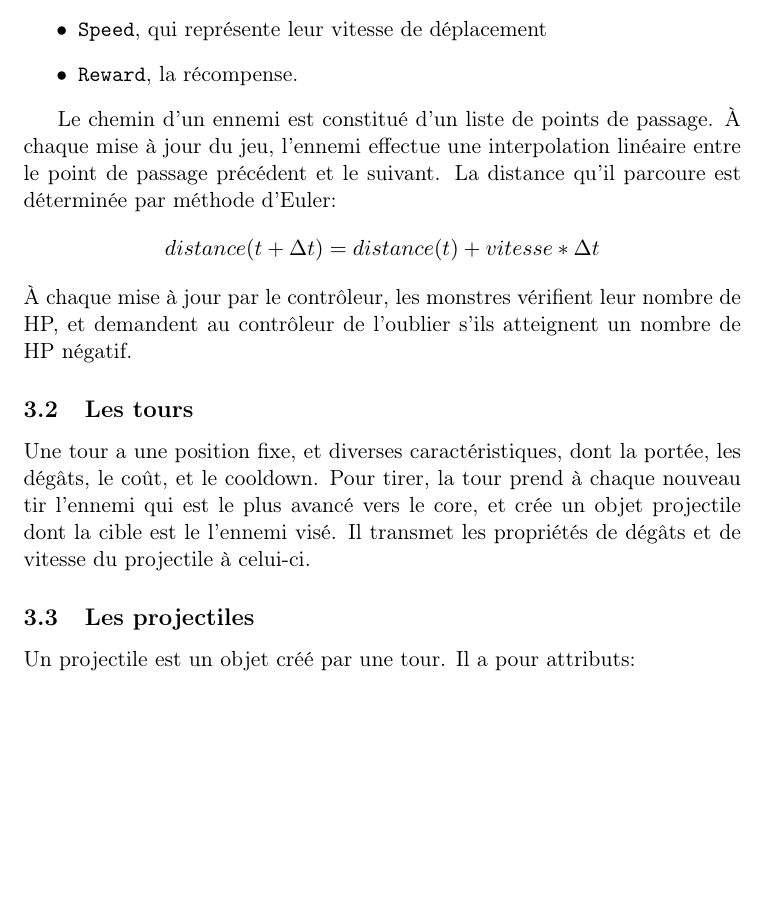
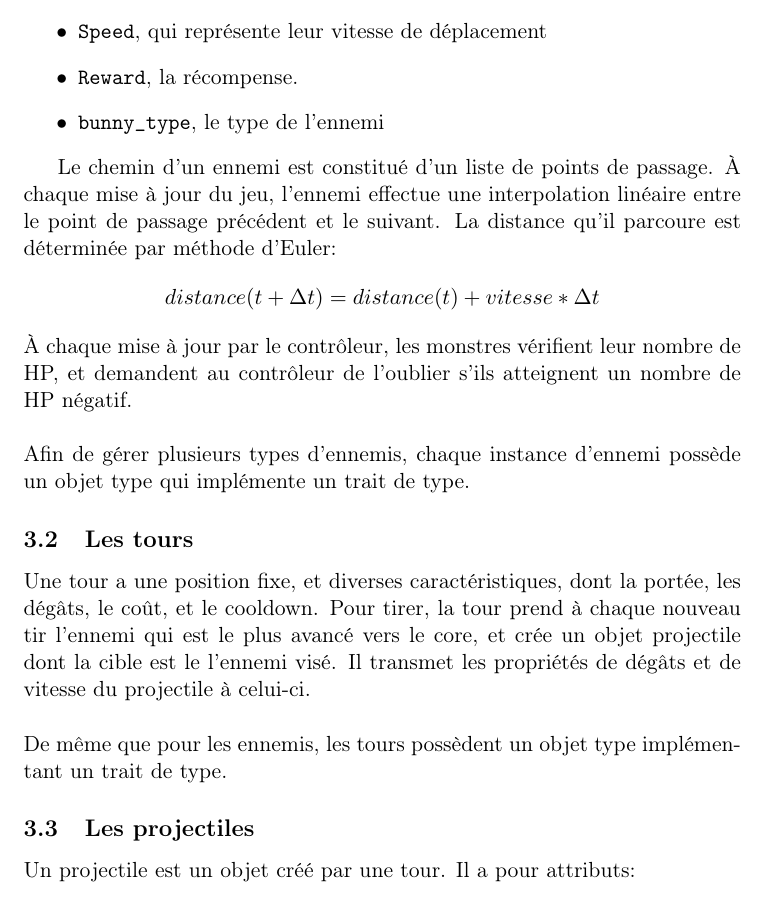
Before and after one commit to bunny-defense/bunny_defense, a LaTeX document (rapport/rapport.tex): part of page 2 of 5, cut so that both start at the same text, the shorter picture padded with empty space. Compiled offline with pdfLaTeX.

Commit message:
[report] improved the report a bit

```diff
--- a/rapport/rapport.tex
+++ b/rapport/rapport.tex
@@ -3,7 +3,8 @@
 
 \usepackage[utf8]{inputenc}
 \usepackage[T1]{fontenc}
-\usepackage{amsmath}
+\usepackage{verbatim}        % Wanted multiline comments
+\usepackage{amsmath}         % Needed some math mode stuff
 \usepackage{graphicx}        % Kinda useless, I just used it to display Borat
 \usepackage{tikz}            % Pretty picturessss
 \usetikzlibrary{positioning} % Mah nodes need GPS
@@ -74,6 +75,7 @@ Les ennemis ont les attributs suivants:
     \item \texttt{shield}, qui représente la réduction de dégâts
     \item \texttt{Speed}, qui représente leur vitesse de déplacement
     \item \texttt{Reward}, la récompense.
+    \item \texttt{bunny\_type}, le type de l'ennemi
 \end{itemize}
 
 Le chemin d'un ennemi est constitu\'e d'un liste de points de passage.
@@ -82,7 +84,10 @@ entre le point de passage pr\'ec\'edent et le suivant. La distance qu'il
 parcoure est d\'etermin\'ee par m\'ethode d'Euler:
 $$ distance(t+\Delta t) = distance(t) + vitesse * \Delta t $$
 À chaque mise à jour par le contrôleur, les monstres vérifient leur nombre de HP,
-et demandent au contrôleur de l'oublier s'ils atteignent un nombre de HP négatif.
+et demandent au contrôleur de l'oublier s'ils atteignent un nombre de HP négatif. \\
+
+\noindent Afin de g\'erer plusieurs types d'ennemis, chaque instance d'ennemi poss\`ede un
+objet type qui impl\'emente un trait de type.
 
 \subsection{Les tours}
 
@@ -90,7 +95,10 @@ Une tour a une position fixe, et diverses caractéristiques, dont la portée, le
 dégâts, le coût, et le cooldown. Pour tirer, la tour prend à chaque nouveau tir
 l'ennemi qui est le plus avancé vers le core, et crée un objet projectile dont
 la cible est le l'ennemi visé. Il transmet les propriétés de dégâts et de vitesse
-du projectile à celui-ci.
+du projectile à celui-ci. \\
+
+\noindent De m\^eme que pour les ennemis, les tours poss\`edent un objet type
+impl\'ementant un trait de type.
 
 \subsection{Les projectiles}
 
```
Also changed, not shown: rapport/rapport.pdf, rapport/rapport.tex (13 more changed lines), 2 other files.
